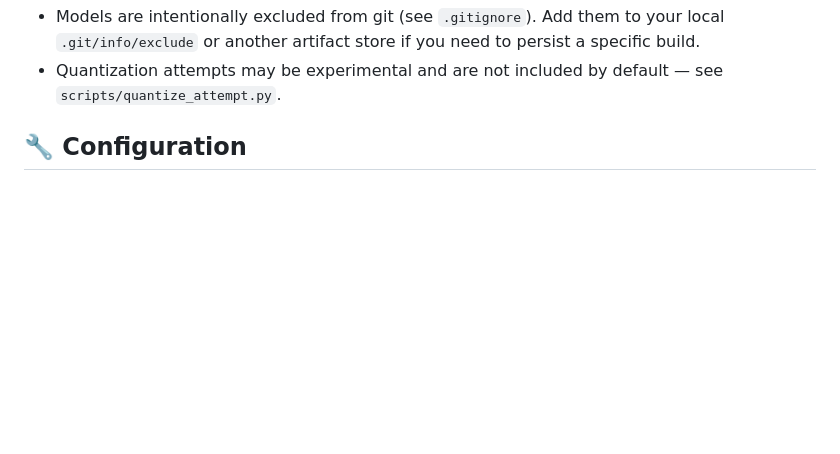
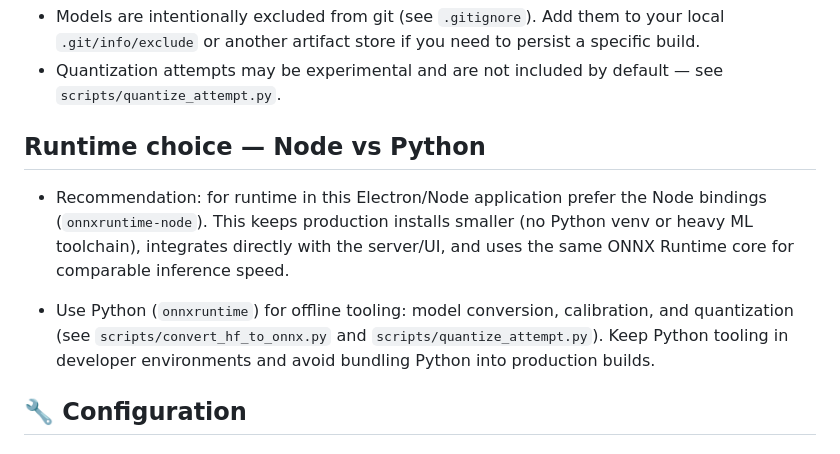
Before and after one commit to Adrasteon/Toxigon, a Markdown page: sovereign-shield/README.md, the part around the change. GitHub-like rendering; blank space fills up the shorter version.

Commit message:
docs(models): recommend Node runtime for production; mirror in README

```diff
--- a/sovereign-shield/README.md
+++ b/sovereign-shield/README.md
@@ -108,6 +108,13 @@ python scripts/convert_hf_to_onnx.py --model sentence-transformers/all-MiniLM-L6
 Notes:
 - Models are intentionally excluded from git (see `.gitignore`). Add them to your local `.git/info/exclude` or another artifact store if you need to persist a specific build.
 - Quantization attempts may be experimental and are not included by default — see `scripts/quantize_attempt.py`.
+
+Runtime choice — Node vs Python
+--------------------------------
+
+- Recommendation: for runtime in this Electron/Node application prefer the Node bindings (`onnxruntime-node`). This keeps production installs smaller (no Python venv or heavy ML toolchain), integrates directly with the server/UI, and uses the same ONNX Runtime core for comparable inference speed.
+
+- Use Python (`onnxruntime`) for offline tooling: model conversion, calibration, and quantization (see `scripts/convert_hf_to_onnx.py` and `scripts/quantize_attempt.py`). Keep Python tooling in developer environments and avoid bundling Python into production builds.
 
 ## 🔧 Configuration
 
```
Also changed, not shown: 1 other file.
